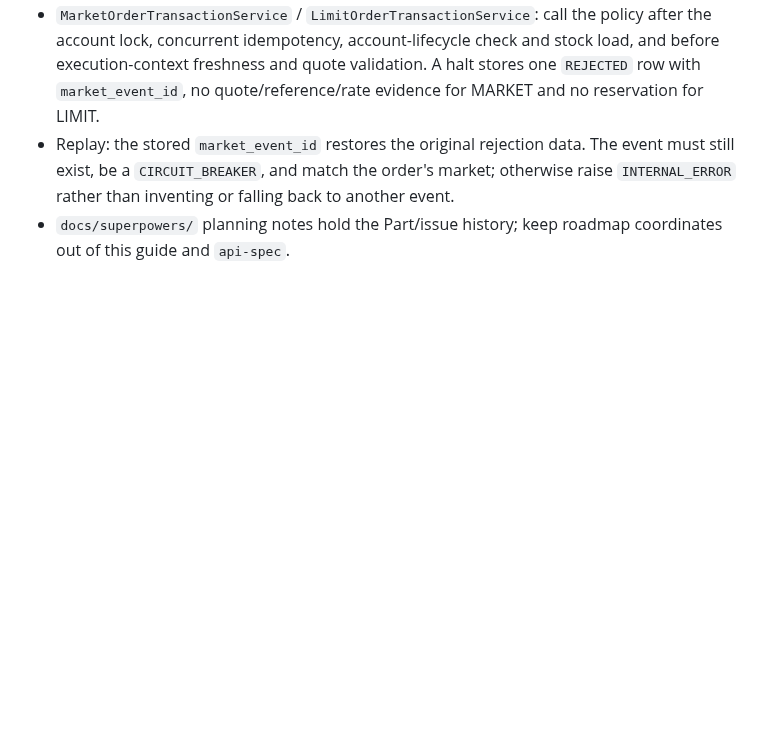
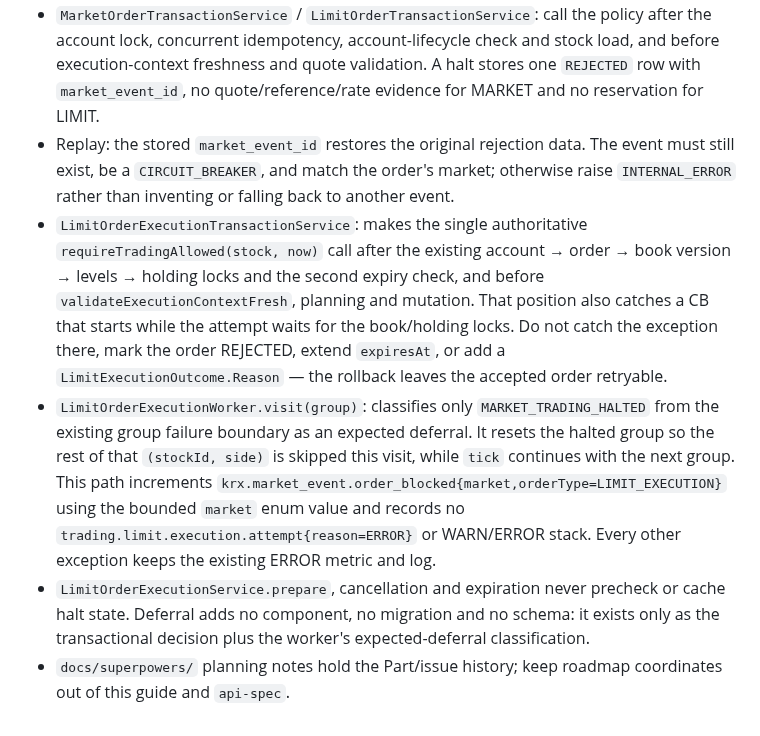
Before and after one commit to prgrms-be-devcourse/NBE10-12-final-BAEDANG, a Markdown page: docs/shared-components.md, the part around the change. Drawn GitHub-style; blank space fills up the shorter version.

```diff
--- a/docs/shared-components.md
+++ b/docs/shared-components.md
@@ -476,4 +476,7 @@ The detail stage re-classifies the title and re-checks the stated duration, so a
 - `ActiveMarketHalt`: the deciding event, carrying eventId for the order's audit FK. `asErrorData()` exposes only `market`/`eventType`/`stage`/`triggeredAt`/`haltUntil` in `+09:00`; never expose `eventId`.
 - `MarketOrderTransactionService` / `LimitOrderTransactionService`: call the policy after the account lock, concurrent idempotency, account-lifecycle check and stock load, and before execution-context freshness and quote validation. A halt stores one `REJECTED` row with `market_event_id`, no quote/reference/rate evidence for MARKET and no reservation for LIMIT.
 - Replay: the stored `market_event_id` restores the original rejection data. The event must still exist, be a `CIRCUIT_BREAKER`, and match the order's market; otherwise raise `INTERNAL_ERROR` rather than inventing or falling back to another event.
+- `LimitOrderExecutionTransactionService`: makes the single authoritative `requireTradingAllowed(stock, now)` call after the existing account → order → book version → levels → holding locks and the second expiry check, and before `validateExecutionContextFresh`, planning and mutation. That position also catches a CB that starts while the attempt waits for the book/holding locks. Do not catch the exception there, mark the order REJECTED, extend `expiresAt`, or add a `LimitExecutionOutcome.Reason` — the rollback leaves the accepted order retryable.
+- `LimitOrderExecutionWorker.visit(group)`: classifies only `MARKET_TRADING_HALTED` from the existing group failure boundary as an expected deferral. It resets the halted group so the rest of that `(stockId, side)` is skipped this visit, while `tick` continues with the next group. This path increments `krx.market_event.order_blocked{market,orderType=LIMIT_EXECUTION}` using the bounded `market` enum value and records no `trading.limit.execution.attempt{reason=ERROR}` or WARN/ERROR stack. Every other exception keeps the existing ERROR metric and log.
+- `LimitOrderExecutionService.prepare`, cancellation and expiration never precheck or cache halt state. Deferral adds no component, no migration and no schema: it exists only as the transactional decision plus the worker's expected-deferral classification.
 - `docs/superpowers/` planning notes hold the Part/issue history; keep roadmap coordinates out of this guide and `api-spec`.
```
Also changed, not shown: docs/shared-components.ko.md (+4 -1 lines).
